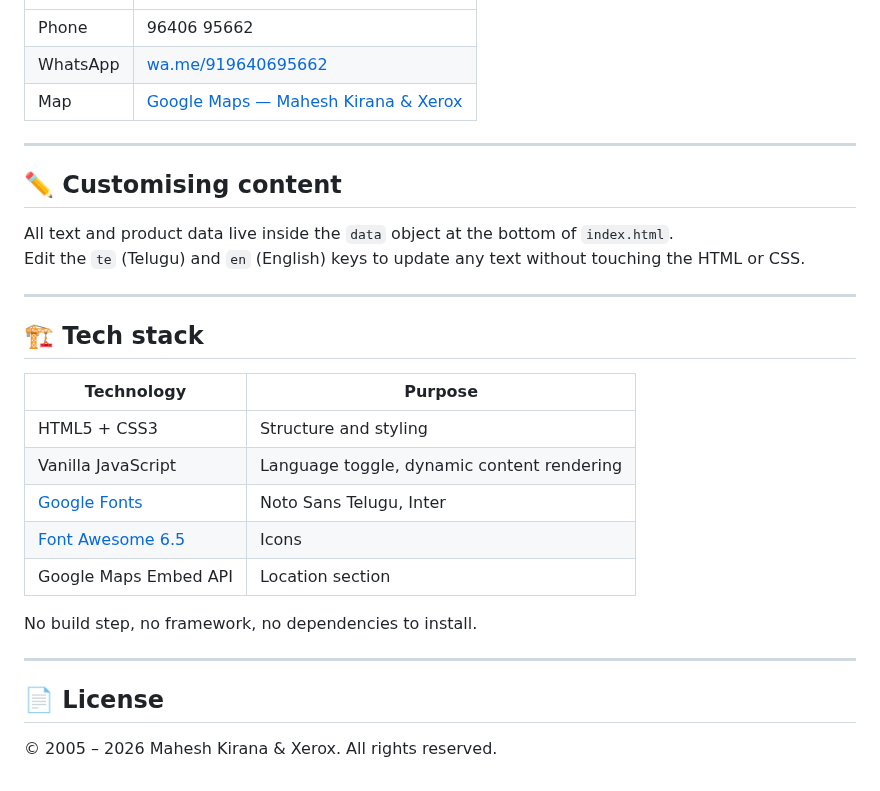
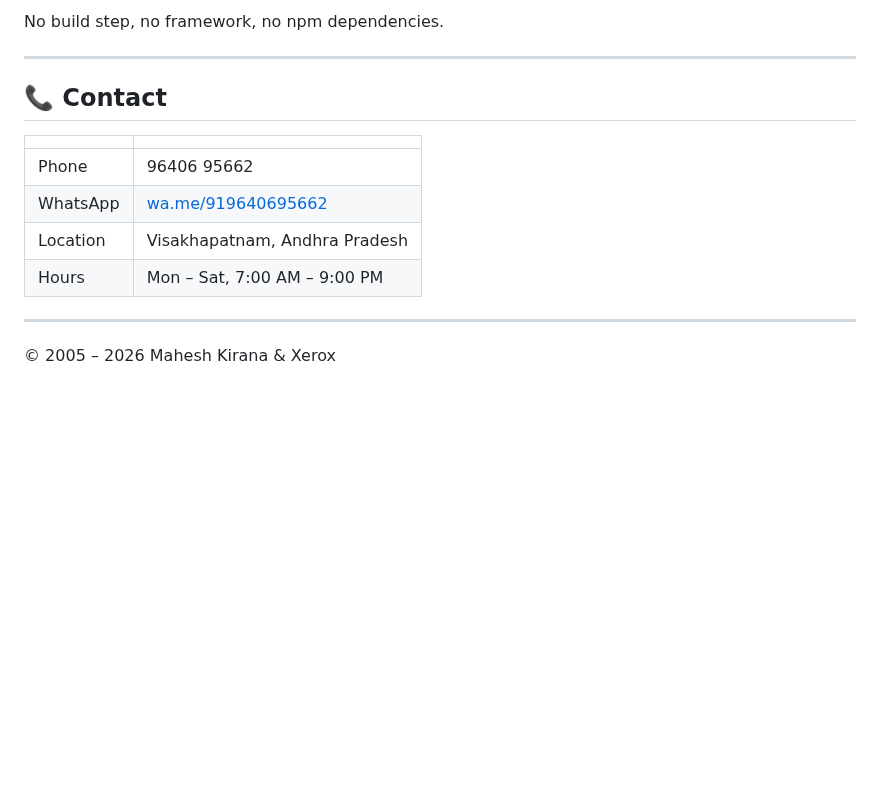
Before and after one commit to varshith-gupta/kirana-shop-website, a Markdown page: README.md, the part around one of its changes. Rendered like a GitHub page; blank space fills up the shorter version.

```diff
--- a/README.md
+++ b/README.md
@@ -91,31 +125,16 @@ Click the **English / తెలుగు** button in the top-right corner of the
+No build step, no framework, no npm dependencies.
+
+---
+
+## 📞 Contact
+
+| | |
 |---|---|
 | Phone | 96406 95662 |
 | WhatsApp | [wa.me/919640695662](https://wa.me/919640695662) |
-| Map | [Google Maps — Mahesh Kirana & Xerox](https://www.google.com/maps/place/Mahesh+Kirana+%26+Xerox/@18.0115235,83.0816276,17z) |
+| Location | Visakhapatnam, Andhra Pradesh |
+| Hours | Mon – Sat, 7:00 AM – 9:00 PM |
 
 ---
 
-## ✏️ Customising content
-
-All text and product data live inside the `data` object at the bottom of `index.html`.
-Edit the `te` (Telugu) and `en` (English) keys to update any text without touching the HTML or CSS.
-
----
-
-## 🏗️ Tech stack
-
-| Technology | Purpose |
-|---|---|
-| HTML5 + CSS3 | Structure and styling |
-| Vanilla JavaScript | Language toggle, dynamic content rendering |
-| [Google Fonts](https://fonts.google.com) | Noto Sans Telugu, Inter |
-| [Font Awesome 6.5](https://fontawesome.com) | Icons |
-| Google Maps Embed API | Location section |
-
-No build step, no framework, no dependencies to install.
-
----
-
-## 📄 License
-
-© 2005 – 2026 Mahesh Kirana & Xerox. All rights reserved.
+© 2005 – 2026 Mahesh Kirana & Xerox
```
Also changed, not shown: other parts of README.md (+75 -41 lines), docs/preview-cards.png, docs/preview-english.png (added), docs/preview-full.png, docs/preview-gallery.png (added), docs/preview-hero.png, docs/preview-mobile.png, 1 other file.
